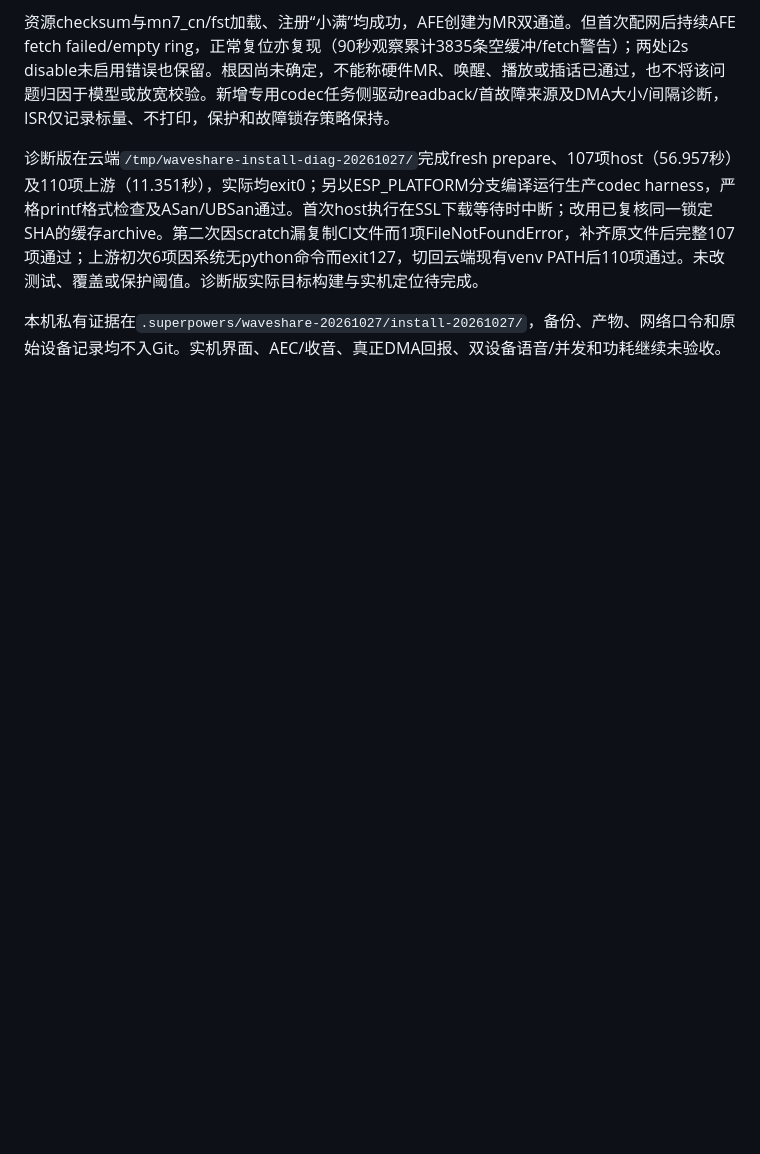
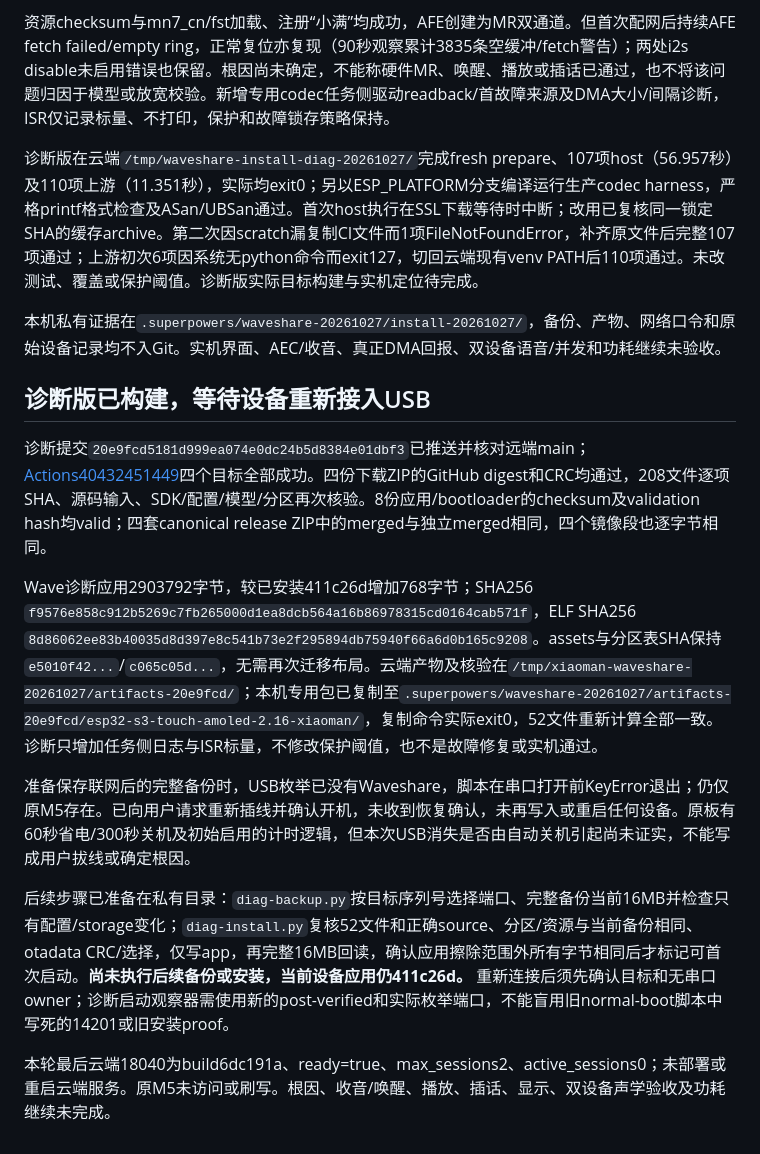
Before and after one commit to chenyongming211-glitch/family-companion-robot, a Markdown page: docs/verification/2026-10-27-waveshare-xiaoman.md, the part around the change. Drawn GitHub-style; blank space fills up the shorter version.

Commit message:
docs: record Waveshare install and pending capture diagnosis

```diff
--- a/docs/verification/2026-10-27-waveshare-xiaoman.md
+++ b/docs/verification/2026-10-27-waveshare-xiaoman.md
@@ -110,3 +110,15 @@ Waveshare应用`2903024`字节，SHA256 `0db48239f931646d278ff9fb0782504e2de369a
 诊断版在云端`/tmp/waveshare-install-diag-20261027/`完成fresh prepare、107项host（56.957秒）及110项上游（11.351秒），实际均exit0；另以ESP_PLATFORM分支编译运行生产codec harness，严格printf格式检查及ASan/UBSan通过。首次host执行在SSL下载等待时中断；改用已复核同一锁定SHA的缓存archive。第二次因scratch漏复制CI文件而1项FileNotFoundError，补齐原文件后完整107项通过；上游初次6项因系统无python命令而exit127，切回云端现有venv PATH后110项通过。未改测试、覆盖或保护阈值。诊断版实际目标构建与实机定位待完成。
 
 本机私有证据在`.superpowers/waveshare-20261027/install-20261027/`，备份、产物、网络口令和原始设备记录均不入Git。实机界面、AEC/收音、真正DMA回报、双设备语音/并发和功耗继续未验收。
+
+## 诊断版已构建，等待设备重新接入USB
+
+诊断提交`20e9fcd5181d999ea074e0dc24b5d8384e01dbf3`已推送并核对远端main；[Actions40432451449](https://github.com/chenyongming211-glitch/family-companion-robot/actions/runs/40432451449)四个目标全部成功。四份下载ZIP的GitHub digest和CRC均通过，208文件逐项SHA、源码输入、SDK/配置/模型/分区再次核验。8份应用/bootloader的checksum及validation hash均valid；四套canonical release ZIP中的merged与独立merged相同，四个镜像段也逐字节相同。
+
+Wave诊断应用2903792字节，较已安装411c26d增加768字节；SHA256 `f9576e858c912b5269c7fb265000d1ea8dcb564a16b86978315cd0164cab571f`，ELF SHA256 `8d86062ee83b40035d8d397e8c541b73e2f295894db75940f66a6d0b165c9208`。assets与分区表SHA保持`e5010f42...`/`c065c05d...`，无需再次迁移布局。云端产物及核验在`/tmp/xiaoman-waveshare-20261027/artifacts-20e9fcd/`；本机专用包已复制至`.superpowers/waveshare-20261027/artifacts-20e9fcd/esp32-s3-touch-amoled-2.16-xiaoman/`，复制命令实际exit0，52文件重新计算全部一致。诊断只增加任务侧日志与ISR标量，不修改保护阈值，也不是故障修复或实机通过。
+
+准备保存联网后的完整备份时，USB枚举已没有Waveshare，脚本在串口打开前KeyError退出；仍仅原M5存在。已向用户请求重新插线并确认开机，未收到恢复确认，未再写入或重启任何设备。原板有60秒省电/300秒关机及初始启用的计时逻辑，但本次USB消失是否由自动关机引起尚未证实，不能写成用户拔线或确定根因。
+
+后续步骤已准备在私有目录：`diag-backup.py`按目标序列号选择端口、完整备份当前16MB并检查只有配置/storage变化；`diag-install.py`复核52文件和正确source、分区/资源与当前备份相同、otadata CRC/选择，仅写app，再完整16MB回读，确认应用擦除范围外所有字节相同后才标记可首次启动。**尚未执行后续备份或安装，当前设备应用仍411c26d。** 重新连接后须先确认目标和无串口owner；诊断启动观察器需使用新的post-verified和实际枚举端口，不能盲用旧normal-boot脚本中写死的14201或旧安装proof。
+
+本轮最后云端18040为build6dc191a、ready=true、max_sessions2、active_sessions0；未部署或重启云端服务。原M5未访问或刷写。根因、收音/唤醒、播放、插话、显示、双设备声学验收及功耗继续未完成。
```
Also changed, not shown: docs/DEVELOPMENT_HANDOFF.md (+1 -1 lines).
